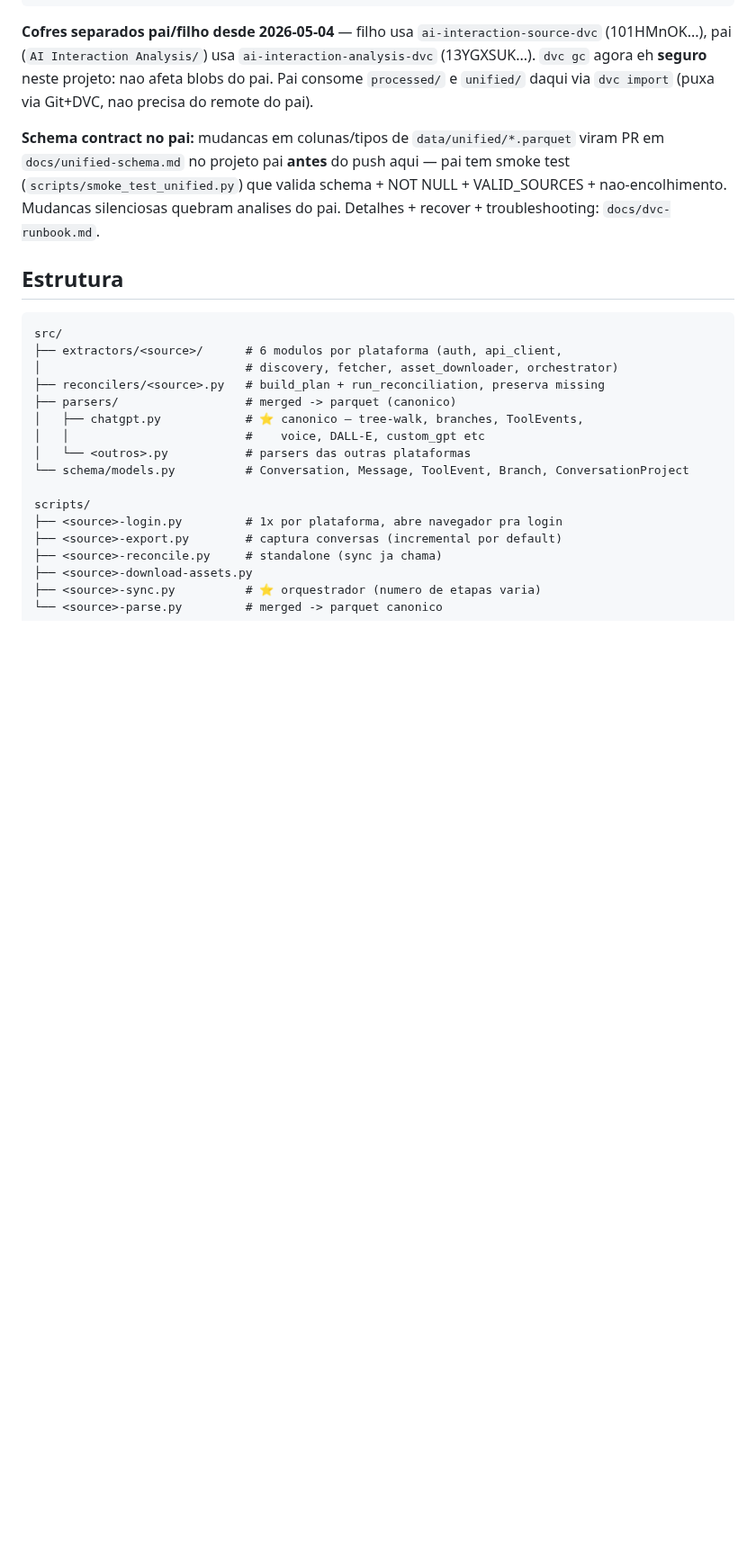
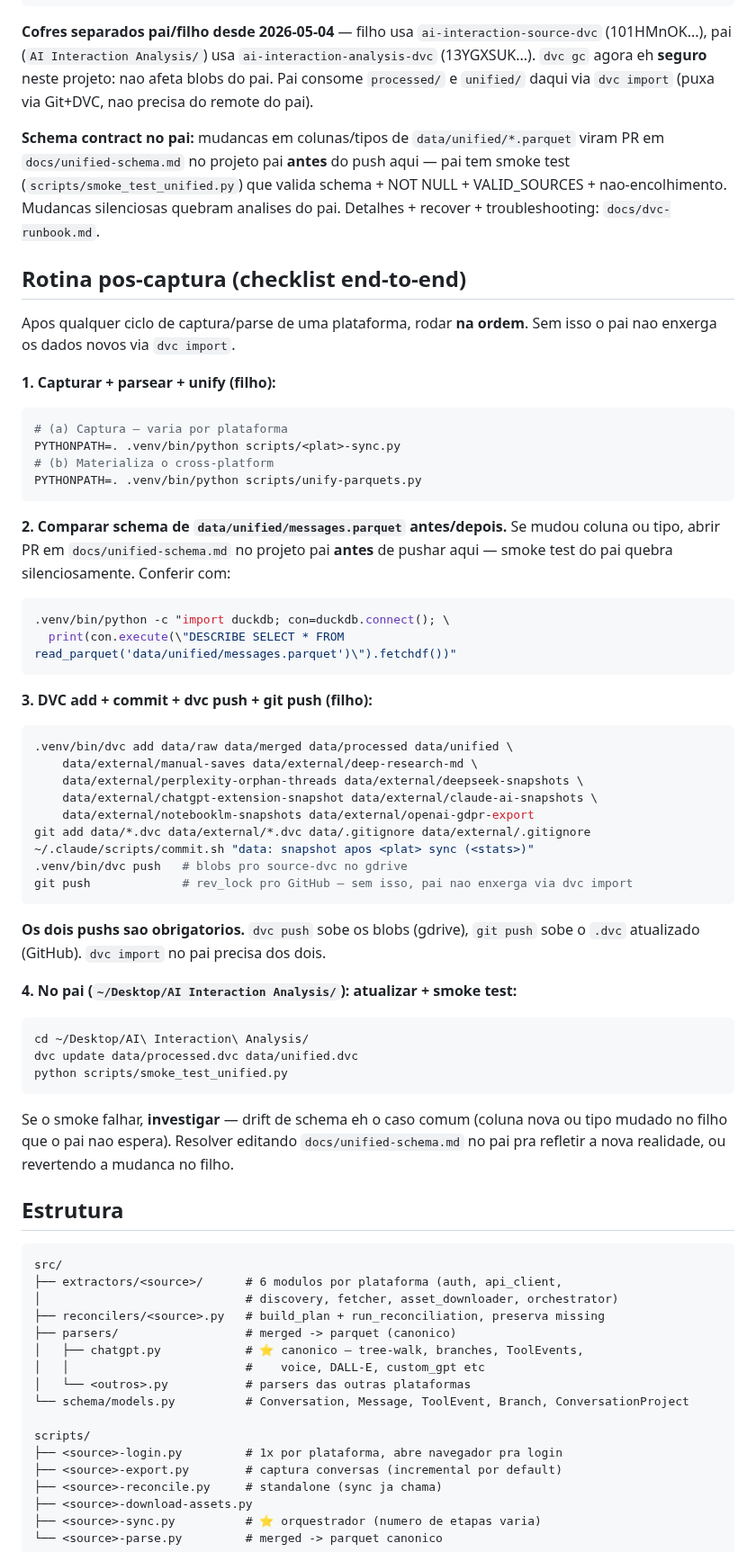
Before and after one commit to mrlnlms/multi-ai-session-data-extractor, a Markdown page: CLAUDE.md, the part around the change. Shown at 90% size. Rendered like a GitHub page; blank space fills up the shorter version.

Commit message:
docs: rotina pos-captura no checklist end-to-end

````diff
--- a/CLAUDE.md
+++ b/CLAUDE.md
@@ -184,6 +184,60 @@ daqui via `dvc import` (puxa via Git+DVC, nao precisa do remote do pai).
 que valida schema + NOT NULL + VALID_SOURCES + nao-encolhimento. Mudancas
 silenciosas quebram analises do pai. Detalhes + recover + troubleshooting:
 `docs/dvc-runbook.md`.
+
+## Rotina pos-captura (checklist end-to-end)
+
+Apos qualquer ciclo de captura/parse de uma plataforma, rodar **na ordem**.
+Sem isso o pai nao enxerga os dados novos via `dvc import`.
+
+**1. Capturar + parsear + unify (filho):**
+
+```bash
+# (a) Captura — varia por plataforma
+PYTHONPATH=. .venv/bin/python scripts/<plat>-sync.py
+# (b) Materializa o cross-platform
+PYTHONPATH=. .venv/bin/python scripts/unify-parquets.py
+```
+
+**2. Comparar schema de `data/unified/messages.parquet` antes/depois.** Se
+mudou coluna ou tipo, abrir PR em `docs/unified-schema.md` no projeto pai
+**antes** de pushar aqui — smoke test do pai quebra silenciosamente. Conferir
+com:
+
+```bash
+.venv/bin/python -c "import duckdb; con=duckdb.connect(); \
+  print(con.execute(\"DESCRIBE SELECT * FROM read_parquet('data/unified/messages.parquet')\").fetchdf())"
+```
+
+**3. DVC add + commit + dvc push + git push (filho):**
+
+```bash
+.venv/bin/dvc add data/raw data/merged data/processed data/unified \
+    data/external/manual-saves data/external/deep-research-md \
+    data/external/perplexity-orphan-threads data/external/deepseek-snapshots \
+    data/external/chatgpt-extension-snapshot data/external/claude-ai-snapshots \
+    data/external/notebooklm-snapshots data/external/openai-gdpr-export
+git add data/*.dvc data/external/*.dvc data/.gitignore data/external/.gitignore
+~/.claude/scripts/commit.sh "data: snapshot apos <plat> sync (<stats>)"
+.venv/bin/dvc push   # blobs pro source-dvc no gdrive
+git push             # rev_lock pro GitHub — sem isso, pai nao enxerga via dvc import
+```
+
+**Os dois pushs sao obrigatorios.** `dvc push` sobe os blobs (gdrive), `git push`
+sobe o `.dvc` atualizado (GitHub). `dvc import` no pai precisa dos dois.
+
+**4. No pai (`~/Desktop/AI Interaction Analysis/`): atualizar + smoke test:**
+
+```bash
+cd ~/Desktop/AI\ Interaction\ Analysis/
+dvc update data/processed.dvc data/unified.dvc
+python scripts/smoke_test_unified.py
+```
+
+Se o smoke falhar, **investigar** — drift de schema eh o caso comum (coluna
+nova ou tipo mudado no filho que o pai nao espera). Resolver editando
+`docs/unified-schema.md` no pai pra refletir a nova realidade, ou revertendo
+a mudanca no filho.
 
 ## Estrutura
 
````
